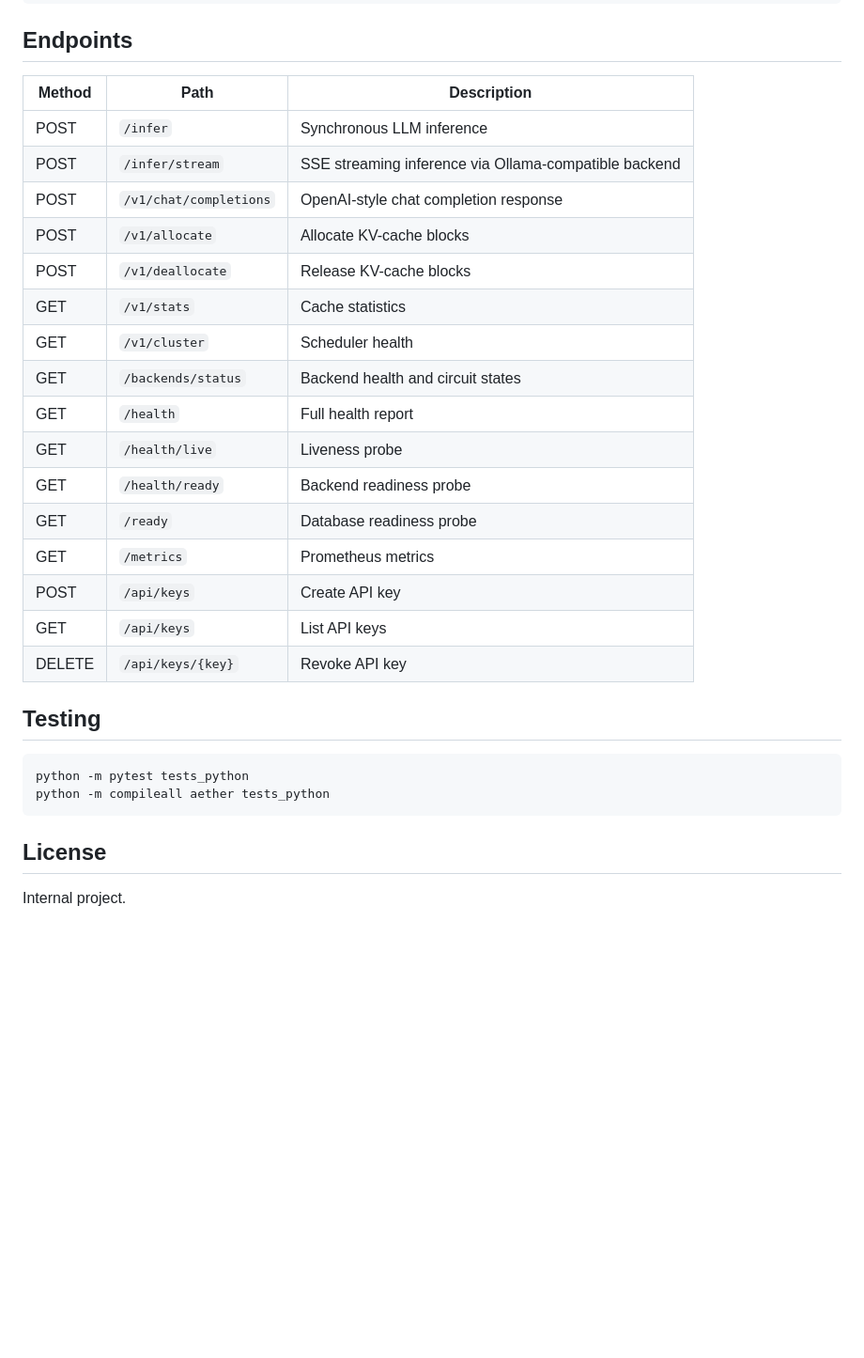
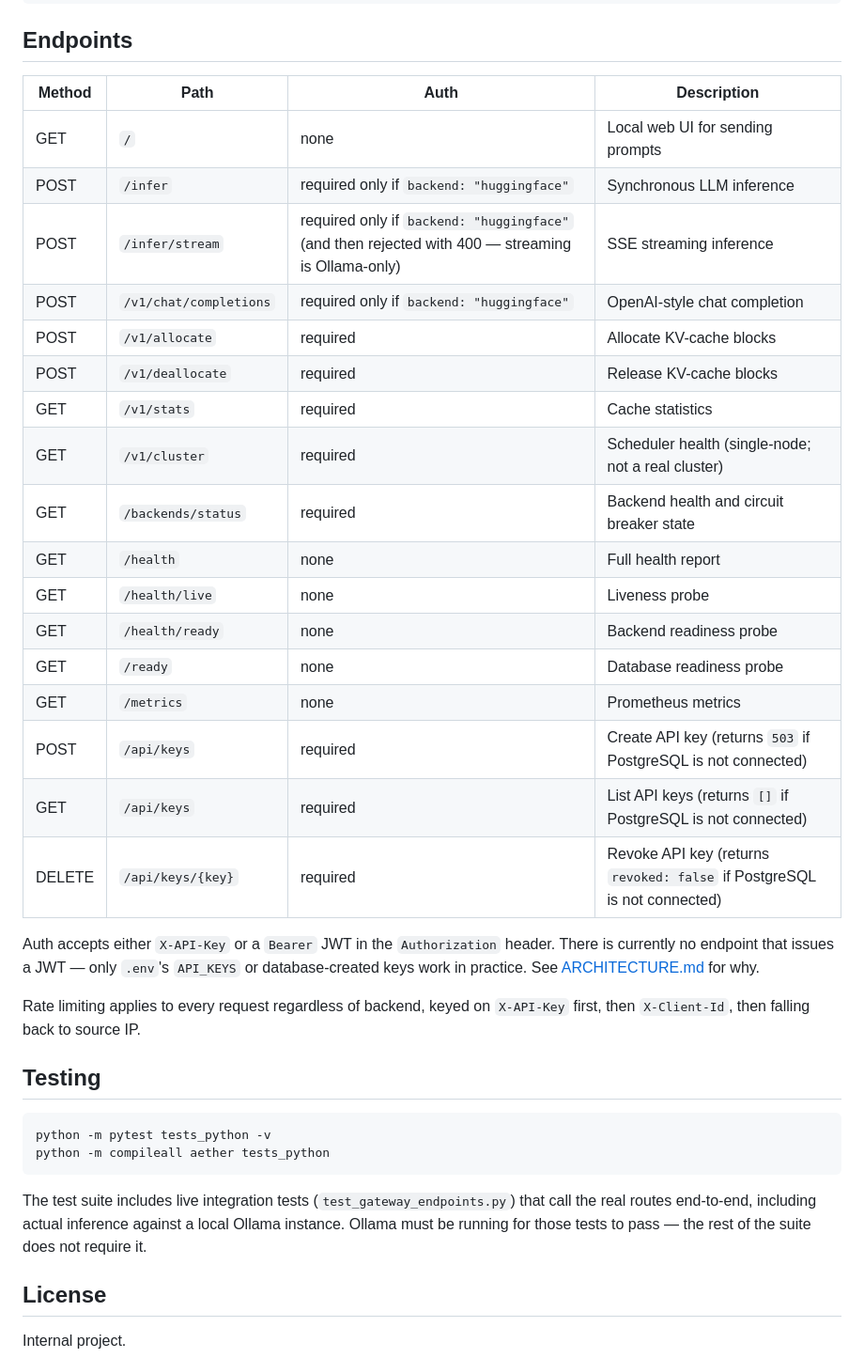
Before and after one commit to yadavkapil23/AETHER, a Markdown page: README.md, the part around one of its changes. Shown at 94% size. Rendered like a GitHub page; blank space fills up the shorter version.

````diff
--- a/README.md
+++ b/README.md
@@ -117,31 +148,38 @@ curl -X POST http://localhost:8080/v1/allocate `
 
 ## Endpoints
 
-| Method | Path | Description |
-| --- | --- | --- |
-| POST | `/infer` | Synchronous LLM inference |
-| POST | `/infer/stream` | SSE streaming inference via Ollama-compatible backend |
-| POST | `/v1/chat/completions` | OpenAI-style chat completion response |
-| POST | `/v1/allocate` | Allocate KV-cache blocks |
-| POST | `/v1/deallocate` | Release KV-cache blocks |
-| GET | `/v1/stats` | Cache statistics |
-| GET | `/v1/cluster` | Scheduler health |
-| GET | `/backends/status` | Backend health and circuit states |
-| GET | `/health` | Full health report |
-| GET | `/health/live` | Liveness probe |
-| GET | `/health/ready` | Backend readiness probe |
-| GET | `/ready` | Database readiness probe |
-| GET | `/metrics` | Prometheus metrics |
-| POST | `/api/keys` | Create API key |
-| GET | `/api/keys` | List API keys |
-| DELETE | `/api/keys/{key}` | Revoke API key |
+| Method | Path | Auth | Description |
+| --- | --- | --- | --- |
+| GET | `/` | none | Local web UI for sending prompts |
+| POST | `/infer` | required only if `backend: "huggingface"` | Synchronous LLM inference |
+| POST | `/infer/stream` | required only if `backend: "huggingface"` (and then rejected with 400 — streaming is Ollama-only) | SSE streaming inference |
+| POST | `/v1/chat/completions` | required only if `backend: "huggingface"` | OpenAI-style chat completion |
+| POST | `/v1/allocate` | required | Allocate KV-cache blocks |
+| POST | `/v1/deallocate` | required | Release KV-cache blocks |
+| GET | `/v1/stats` | required | Cache statistics |
+| GET | `/v1/cluster` | required | Scheduler health (single-node; not a real cluster) |
+| GET | `/backends/status` | required | Backend health and circuit breaker state |
+| GET | `/health` | none | Full health report |
+| GET | `/health/live` | none | Liveness probe |
+| GET | `/health/ready` | none | Backend readiness probe |
+| GET | `/ready` | none | Database readiness probe |
+| GET | `/metrics` | none | Prometheus metrics |
+| POST | `/api/keys` | required | Create API key (returns `503` if PostgreSQL is not connected) |
+| GET | `/api/keys` | required | List API keys (returns `[]` if PostgreSQL is not connected) |
+| DELETE | `/api/keys/{key}` | required | Revoke API key (returns `revoked: false` if PostgreSQL is not connected) |
+
+Auth accepts either `X-API-Key` or a `Bearer` JWT in the `Authorization` header. There is currently no endpoint that issues a JWT — only `.env`'s `API_KEYS` or database-created keys work in practice. See [ARCHITECTURE.md](ARCHITECTURE.md) for why.
+
+Rate limiting applies to every request regardless of backend, keyed on `X-API-Key` first, then `X-Client-Id`, then falling back to source IP.
 
 ## Testing
 
 ```powershell
-python -m pytest tests_python
+python -m pytest tests_python -v
 python -m compileall aether tests_python
 ```
+
+The test suite includes live integration tests (`test_gateway_endpoints.py`) that call the real routes end-to-end, including actual inference against a local Ollama instance. Ollama must be running for those tests to pass — the rest of the suite does not require it.
 
 ## License
 
````
Also changed, not shown: other parts of README.md (+61 -30 lines).
